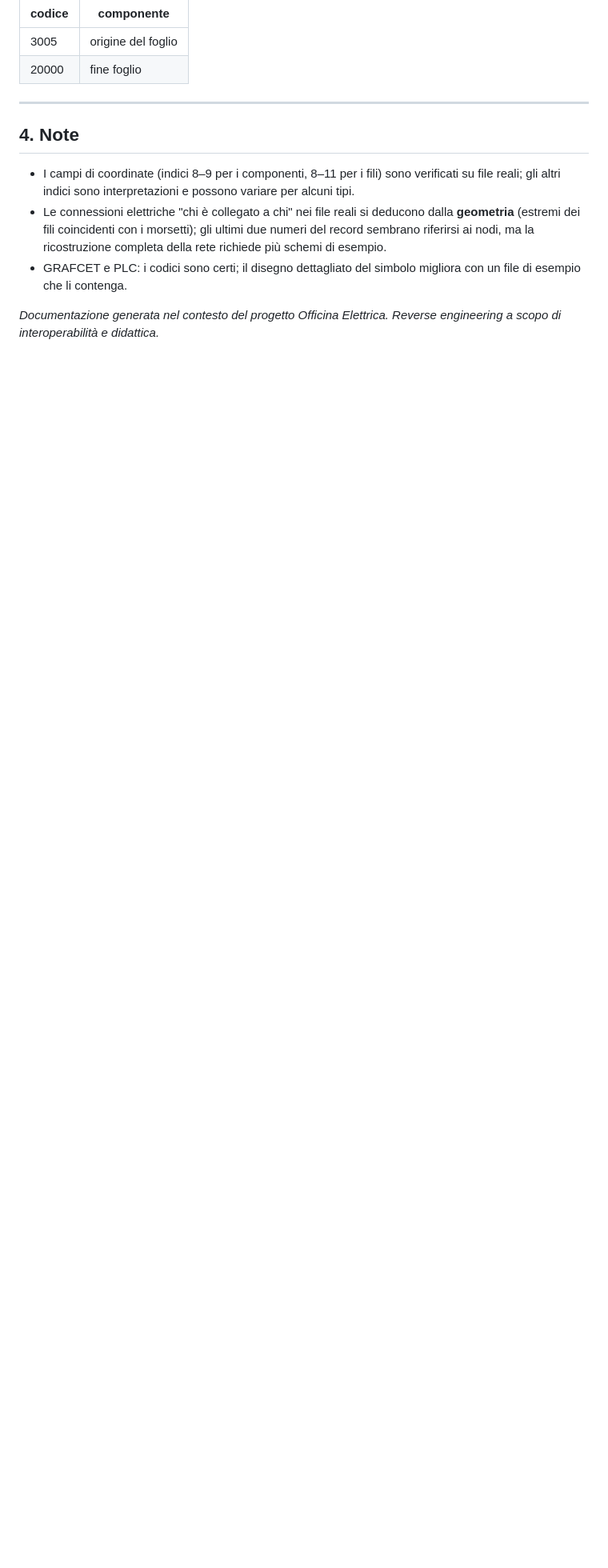
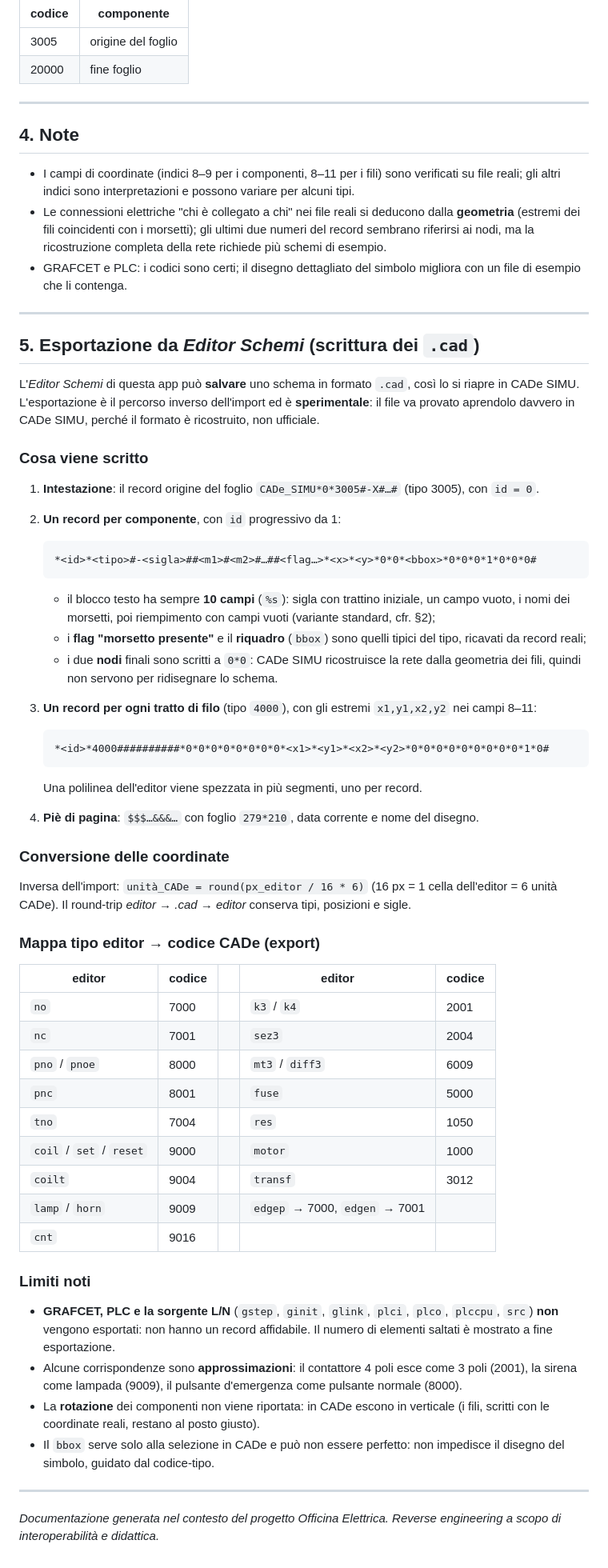
Before and after one commit to Alfredodangelo/officina-elettrica, a Markdown page: FORMAT.md, the part around the change. Shown at 80% size. Rendered like a GitHub page; blank space fills up the shorter version.

Commit message:
FORMAT.md: documenta l'esportazione in .cad dall'editor e i suoi limiti
Co-Authored-By: Claude Opus 4.8 <noreply@anthropic.com>

````diff
--- a/FORMAT.md
+++ b/FORMAT.md
@@ -239,5 +239,67 @@ Codici estratti dalle funzioni di disegno di `CADe_SIMU.exe` (globale "tipo corr
 - GRAFCET e PLC: i codici sono certi; il disegno dettagliato del simbolo migliora con un file
   di esempio che li contenga.
 
+---
+
+## 5. Esportazione da *Editor Schemi* (scrittura dei `.cad`)
+
+L'*Editor Schemi* di questa app può **salvare** uno schema in formato `.cad`, così lo si
+riapre in CADe SIMU. L'esportazione è il percorso inverso dell'import ed è **sperimentale**:
+il file va provato aprendolo davvero in CADe SIMU, perché il formato è ricostruito, non ufficiale.
+
+### Cosa viene scritto
+1. **Intestazione**: il record origine del foglio
+   `CADe_SIMU*0*3005#-X#…#` (tipo 3005), con `id = 0`.
+2. **Un record per componente**, con `id` progressivo da 1:
+
+   ```
+   *<id>*<tipo>#-<sigla>##<m1>#<m2>#…##<flag…>*<x>*<y>*0*0*<bbox>*0*0*0*1*0*0*0#
+   ```
+
+   - il blocco testo ha sempre **10 campi** (`%s`): sigla con trattino iniziale, un campo
+     vuoto, i nomi dei morsetti, poi riempimento con campi vuoti (variante standard, cfr. §2);
+   - i **flag "morsetto presente"** e il **riquadro** (`bbox`) sono quelli tipici del tipo,
+     ricavati da record reali;
+   - i due **nodi** finali sono scritti a `0*0`: CADe SIMU ricostruisce la rete dalla
+     geometria dei fili, quindi non servono per ridisegnare lo schema.
+3. **Un record per ogni tratto di filo** (tipo `4000`), con gli estremi `x1,y1,x2,y2` nei
+   campi 8–11:
+
+   ```
+   *<id>*4000##########*0*0*0*0*0*0*0*0*<x1>*<y1>*<x2>*<y2>*0*0*0*0*0*0*0*0*0*1*0#
+   ```
+   Una polilinea dell'editor viene spezzata in più segmenti, uno per record.
+4. **Piè di pagina**: `$$$…&&&…` con foglio `279*210`, data corrente e nome del disegno.
+
+### Conversione delle coordinate
+Inversa dell'import: `unità_CADe = round(px_editor / 16 * 6)` (16 px = 1 cella dell'editor =
+6 unità CADe). Il round-trip *editor → .cad → editor* conserva tipi, posizioni e sigle.
+
+### Mappa tipo editor → codice CADe (export)
+| editor | codice | | editor | codice |
+|---|---|---|---|---|
+| `no` | 7000 | | `k3` / `k4` | 2001 |
+| `nc` | 7001 | | `sez3` | 2004 |
+| `pno` / `pnoe` | 8000 | | `mt3` / `diff3` | 6009 |
+| `pnc` | 8001 | | `fuse` | 5000 |
+| `tno` | 7004 | | `res` | 1050 |
+| `coil` / `set` / `reset` | 9000 | | `motor` | 1000 |
+| `coilt` | 9004 | | `transf` | 3012 |
+| `lamp` / `horn` | 9009 | | `edgep` → 7000, `edgen` → 7001 | |
+| `cnt` | 9016 | | | |
+
+### Limiti noti
+- **GRAFCET, PLC e la sorgente L/N** (`gstep`, `ginit`, `glink`, `plci`, `plco`, `plccpu`,
+  `src`) **non** vengono esportati: non hanno un record affidabile. Il numero di elementi
+  saltati è mostrato a fine esportazione.
+- Alcune corrispondenze sono **approssimazioni**: il contattore 4 poli esce come 3 poli
+  (2001), la sirena come lampada (9009), il pulsante d'emergenza come pulsante normale (8000).
+- La **rotazione** dei componenti non viene riportata: in CADe escono in verticale
+  (i fili, scritti con le coordinate reali, restano al posto giusto).
+- Il `bbox` serve solo alla selezione in CADe e può non essere perfetto: non impedisce il
+  disegno del simbolo, guidato dal codice-tipo.
+
+---
+
 *Documentazione generata nel contesto del progetto Officina Elettrica. Reverse engineering a
 scopo di interoperabilità e didattica.*
````
